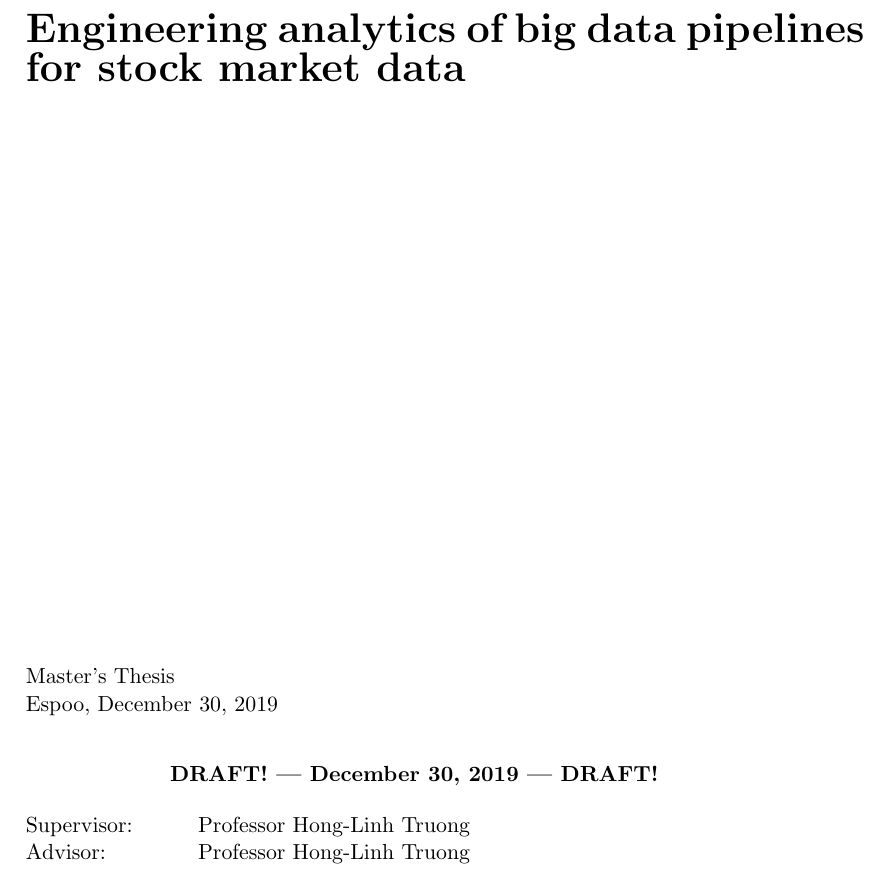
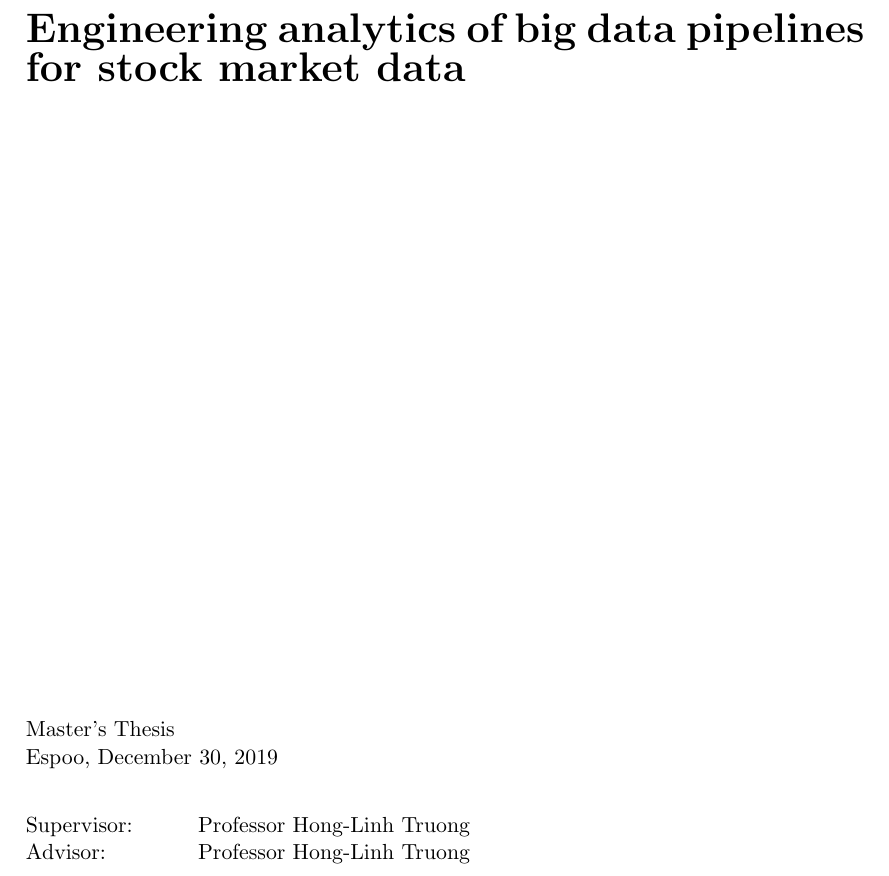
Before and after one commit to Shipuli/masters-thesis-pipeline, a LaTeX thesis (doc/Thesis/thesis-example.tex): part of page 1 of 68, cut so that both start at the same text. Compiled offline with pdfLaTeX.

Commit message:
Fix: Change from draft mode

```diff
--- a/doc/Thesis/thesis-example.tex
+++ b/doc/Thesis/thesis-example.tex
@@ -218,9 +218,9 @@
 %                     first page of the first chapter
 %   twoinstructors  - changes the title of instructors to plural form
 %   twosupervisors  - changes the title of supervisors to plural form
-\usepackage[mydraft]{aalto-thesis}
+%\usepackage[mydraft]{aalto-thesis}
 %\usepackage[mydraft,doublenumbering]{aalto-thesis}
-%\usepackage{aalto-thesis}
+\usepackage{aalto-thesis}
 
 
 
```
Also changed, not shown: doc/Thesis/thesis-example.pdf, doc/Thesis/vainio_thesis.pdf.
